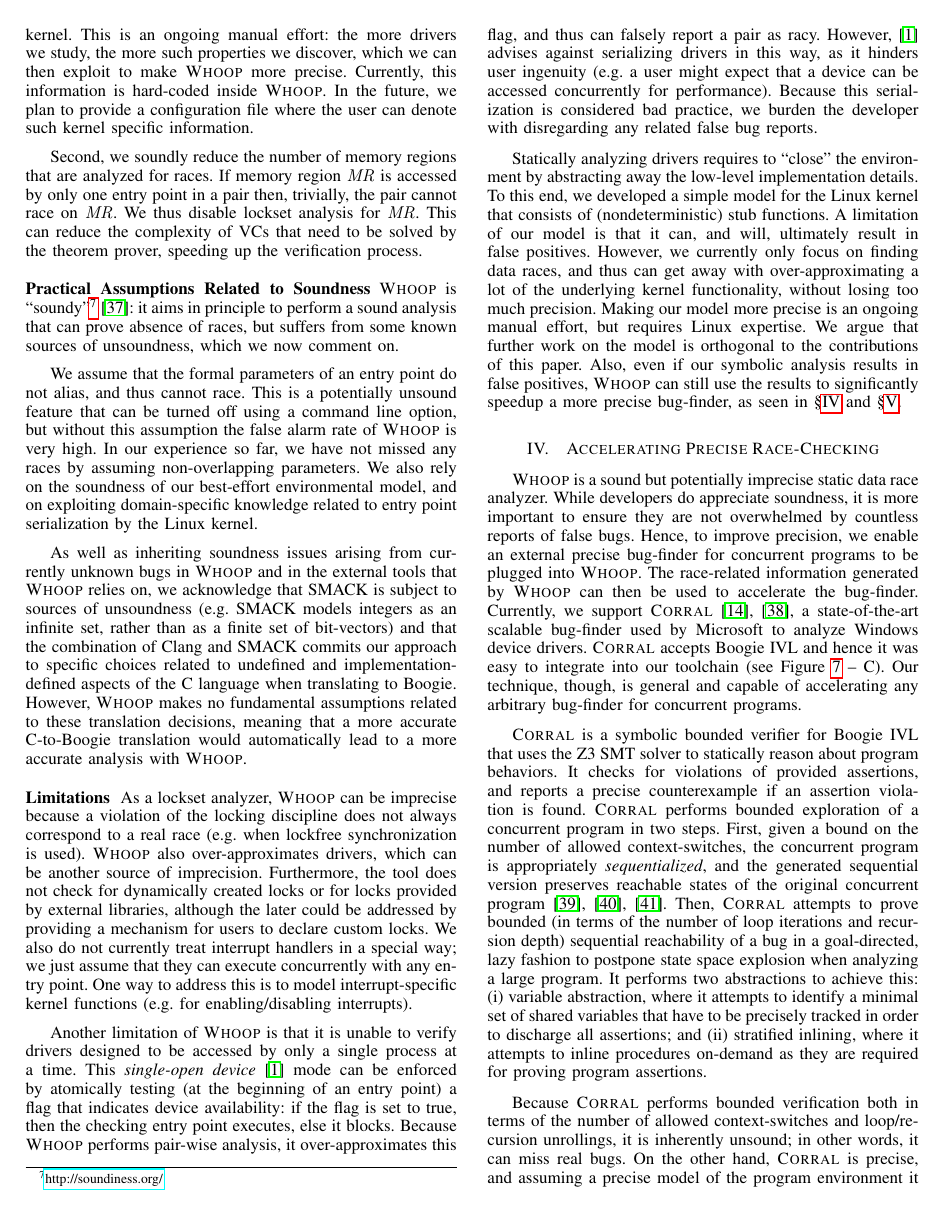
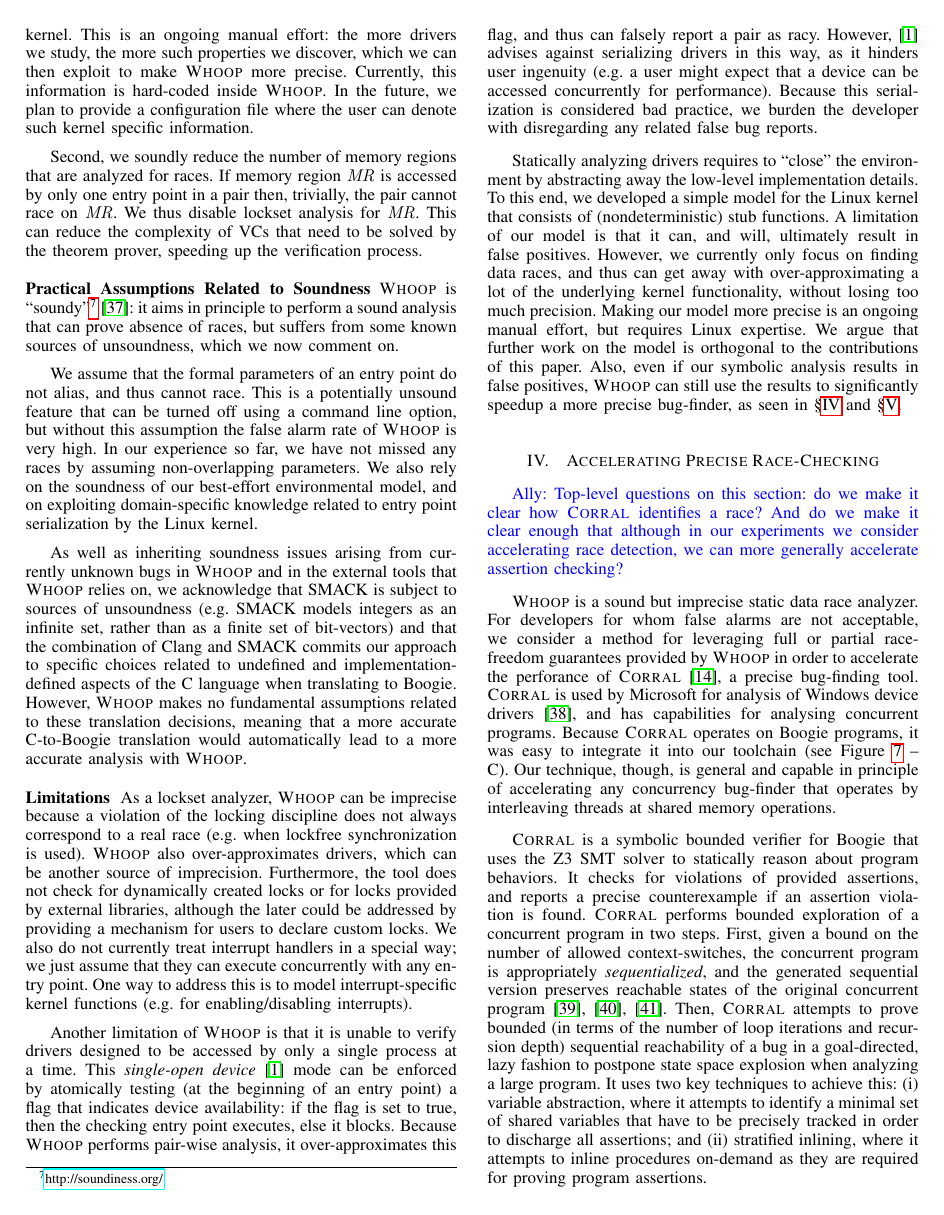
Before and after one commit to pdeligia/WhoopPaper, a LaTeX paper (paper.tex, which reads corral.tex): page 8 of 13. Compiled offline with pdfLaTeX.

Commit message:
Worked on Whoop+Corral section, though some of it I'd like to discuss.

```diff
--- a/corral.tex
+++ b/corral.tex
@@ -1,5 +1,13 @@
-\whoop is a sound but potentially imprecise static data race analyzer.  While developers do appreciate soundness, it is more important to ensure they are not overwhelmed by countless reports of false bugs.  Hence, to improve precision, we enable an external precise bug-finder for concurrent programs to be plugged into \whoop. The race-related information generated by \whoop can then be used to accelerate the bug-finder.  Currently, we support \corral~\cite{lal2012corral, lal2014powering}, a state-of-the-art scalable bug-finder used by Microsoft to analyze Windows device drivers. \corral accepts Boogie IVL and hence it was easy to integrate into our toolchain (see Figure~\ref{fig:whoop} -- C). Our technique, though, is general and capable of accelerating any arbitrary bug-finder for concurrent programs.
+\ADComment{Top-level questions on this section: do we make it clear how \corral identifies a race?  And do we make it clear enough that although in our experiments we consider accelerating race detection, we can more generally accelerate assertion checking?}
 
-\corral is a symbolic bounded verifier for Boogie IVL that uses the Z3 SMT solver to statically reason about program behaviors. It checks for violations of provided assertions, and reports a precise counterexample if an assertion violation is found. \corral performs bounded exploration of a concurrent program in two steps. First, given a bound on the number of allowed context-switches, the concurrent program is appropriately \emph{sequentialized}, and the generated sequential version preserves reachable states of the original concurrent program~\cite{popl2011-eqr,cav2009-lqr,cavLalR08}. Then, \corral attempts to prove bounded (in terms of the number of loop iterations and recursion depth) sequential reachability of a bug in a goal-directed, lazy fashion to postpone state space explosion when analyzing a large program. It performs two abstractions to achieve this: (i) variable abstraction, where it attempts to identify a minimal set of shared variables that have to be precisely tracked in order to discharge all assertions; and (ii) stratified inlining, where it attempts to inline procedures on-demand as they are required for proving program assertions.
+\whoop is a sound but imprecise static data race analyzer.
+For developers for whom false alarms are not acceptable, we consider a method for leveraging full or partial
+race-freedom guarantees provided by \whoop in order to accelerate the perforance of
+\corral~\cite{lal2012corral}, a precise bug-finding tool.
+\corral is used by Microsoft for analysis of Windows device drivers~\cite{lal2014powering},
+and has capabilities for analysing concurrent programs.  Because \corral operates on Boogie programs,
+it was easy to integrate it into our toolchain (see Figure~\ref{fig:whoop} -- C).
+Our technique, though, is general and capable in principle of accelerating any concurrency bug-finder that operates
+by interleaving threads at shared memory operations.
 
-Because \corral performs bounded verification both in terms of the number of allowed context-switches and loop/recursion unrollings, it is inherently unsound; in other words, it can miss real bugs. On the other hand, \corral is precise, and assuming a precise model of the program environment it will only report true bugs. \whoop takes advantage of this precision to report only feasible data races.
+\corral is a symbolic bounded verifier for Boogie that uses the Z3 SMT solver to statically reason about program behaviors. It checks for violations of provided assertions, and reports a precise counterexample if an assertion violation is found. \corral performs bounded exploration of a concurrent program in two steps. First, given a bound on the number of allowed context-switches, the concurrent program is appropriately \emph{sequentialized}, and the generated sequential version preserves reachable states of the original concurrent program~\cite{popl2011-eqr,cav2009-lqr,cavLalR08}. Then, \corral attempts to prove bounded (in terms of the number of loop iterations and recursion depth) sequential reachability of a bug in a goal-directed, lazy fashion to postpone state space explosion when analyzing a large program. It uses two key techniques to achieve this: (i) variable abstraction, where it attempts to identify a minimal set of shared variables that have to be precisely tracked in order to discharge all assertions; and (ii) stratified inlining, where it attempts to inline procedures on-demand as they are required for proving program assertions.
```
Also changed, not shown: corral.tex (12 more changed lines).
